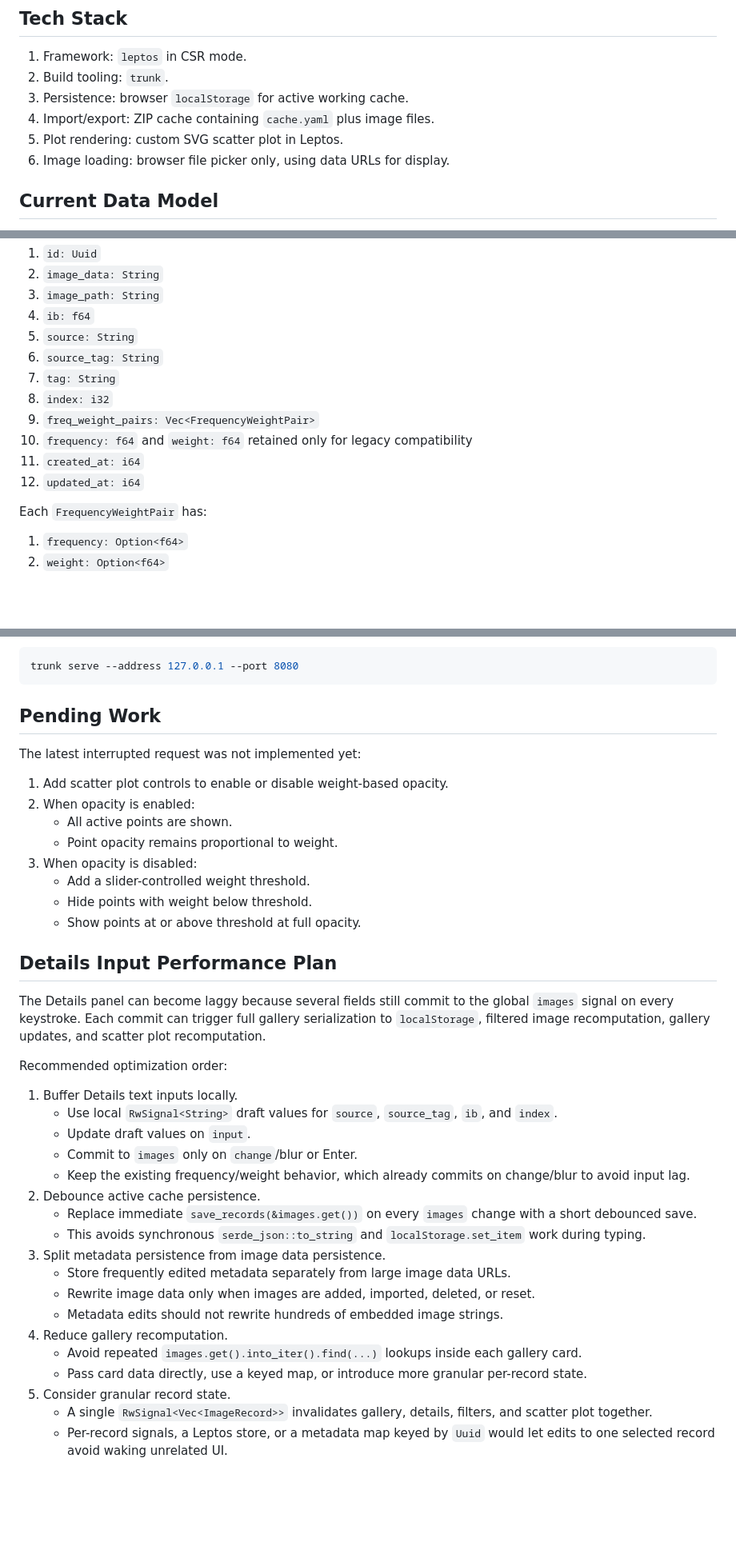
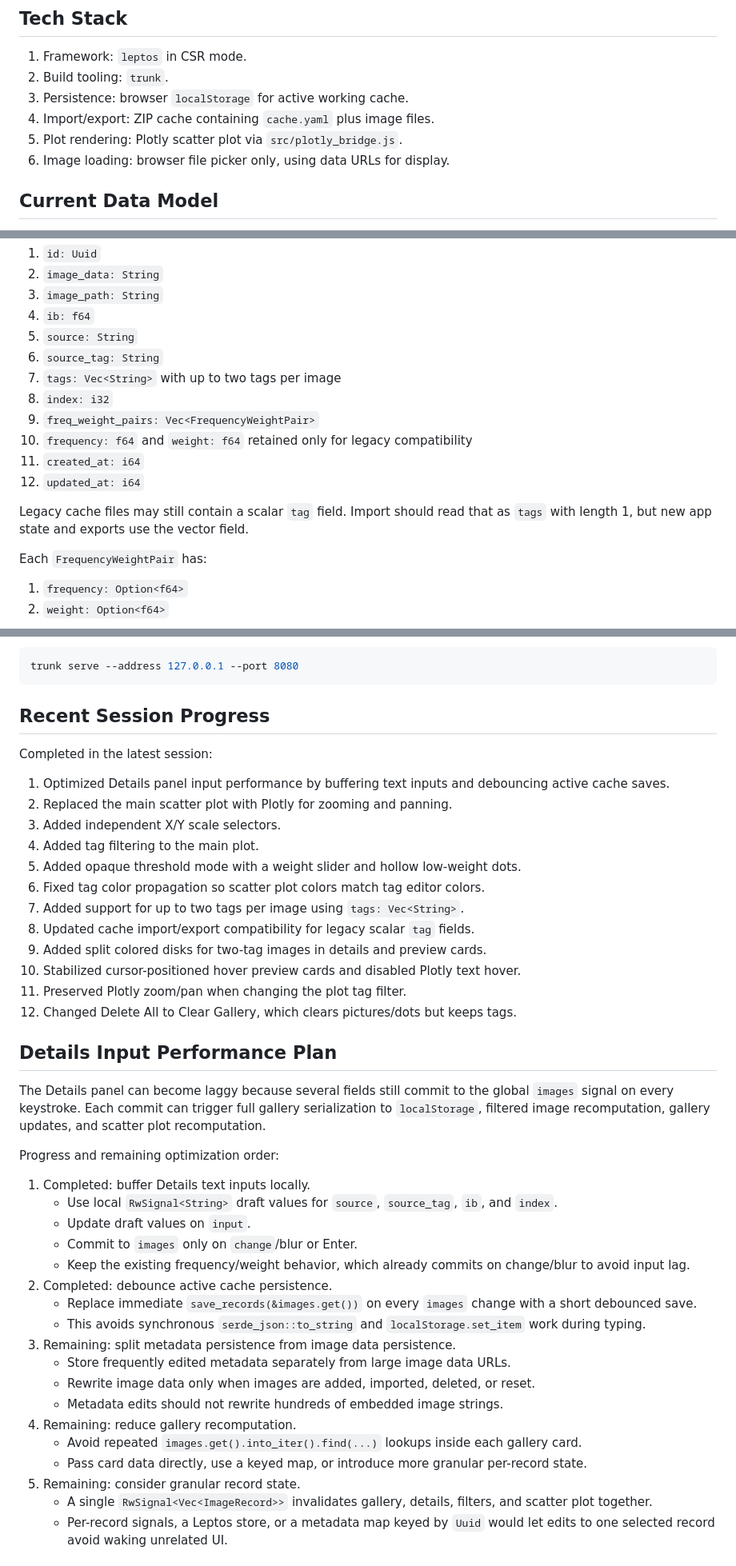
Before and after one commit to KySpace/PicTagger, a Markdown page: AGENTS.md, 3 parts joined by grey strips. Shown at 80% size. Drawn GitHub-style; blank space fills up the shorter version.

````diff
--- a/AGENTS.md
+++ b/AGENTS.md
@@ -13,7 +13,7 @@ PicTagger is a client-side only Rust + Leptos web app for local image tagging an
 2. Build tooling: `trunk`.
 3. Persistence: browser `localStorage` for active working cache.
 4. Import/export: ZIP cache containing `cache.yaml` plus image files.
-5. Plot rendering: custom SVG scatter plot in Leptos.
+5. Plot rendering: Plotly scatter plot via `src/plotly_bridge.js`.
 6. Image loading: browser file picker only, using data URLs for display.
 
 ## Current Data Model
@@ -28,12 +28,14 @@ Main fields:
 4. `ib: f64`
 5. `source: String`
 6. `source_tag: String`
-7. `tag: String`
+7. `tags: Vec<String>` with up to two tags per image
 8. `index: i32`
 9. `freq_weight_pairs: Vec<FrequencyWeightPair>`
 10. `frequency: f64` and `weight: f64` retained only for legacy compatibility
 11. `created_at: i64`
 12. `updated_at: i64`
+
+Legacy cache files may still contain a scalar `tag` field. Import should read that as `tags` with length 1, but new app state and exports use the vector field.
 
 Each `FrequencyWeightPair` has:
 
@@ -161,41 +174,45 @@ For local manual testing:
 trunk serve --address 127.0.0.1 --port 8080
 ```
 
-## Pending Work
+## Recent Session Progress
 
-The latest interrupted request was not implemented yet:
+Completed in the latest session:
 
-1. Add scatter plot controls to enable or disable weight-based opacity.
-2. When opacity is enabled:
-   - All active points are shown.
-   - Point opacity remains proportional to weight.
-3. When opacity is disabled:
-   - Add a slider-controlled weight threshold.
-   - Hide points with weight below threshold.
-   - Show points at or above threshold at full opacity.
+1. Optimized Details panel input performance by buffering text inputs and debouncing active cache saves.
+2. Replaced the main scatter plot with Plotly for zooming and panning.
+3. Added independent X/Y scale selectors.
+4. Added tag filtering to the main plot.
+5. Added opaque threshold mode with a weight slider and hollow low-weight dots.
+6. Fixed tag color propagation so scatter plot colors match tag editor colors.
+7. Added support for up to two tags per image using `tags: Vec<String>`.
+8. Updated cache import/export compatibility for legacy scalar `tag` fields.
+9. Added split colored disks for two-tag images in details and preview cards.
+10. Stabilized cursor-positioned hover preview cards and disabled Plotly text hover.
+11. Preserved Plotly zoom/pan when changing the plot tag filter.
+12. Changed Delete All to Clear Gallery, which clears pictures/dots but keeps tags.
 
 ## Details Input Performance Plan
 
 The Details panel can become laggy because several fields still commit to the global `images` signal on every keystroke. Each commit can trigger full gallery serialization to `localStorage`, filtered image recomputation, gallery updates, and scatter plot recomputation.
 
-Recommended optimization order:
+Progress and remaining optimization order:
 
-1. Buffer Details text inputs locally.
+1. Completed: buffer Details text inputs locally.
    - Use local `RwSignal<String>` draft values for `source`, `source_tag`, `ib`, and `index`.
    - Update draft values on `input`.
    - Commit to `images` only on `change`/blur or Enter.
    - Keep the existing frequency/weight behavior, which already commits on change/blur to avoid input lag.
-2. Debounce active cache persistence.
+2. Completed: debounce active cache persistence.
    - Replace immediate `save_records(&images.get())` on every `images` change with a short debounced save.
    - This avoids synchronous `serde_json::to_string` and `localStorage.set_item` work during typing.
-3. Split metadata persistence from image data persistence.
+3. Remaining: split metadata persistence from image data persistence.
    - Store frequently edited metadata separately from large image data URLs.
    - Rewrite image data only when images are added, imported, deleted, or reset.
    - Metadata edits should not rewrite hundreds of embedded image strings.
-4. Reduce gallery recomputation.
+4. Remaining: reduce gallery recomputation.
    - Avoid repeated `images.get().into_iter().find(...)` lookups inside each gallery card.
    - Pass card data directly, use a keyed map, or introduce more granular per-record state.
-5. Consider granular record state.
+5. Remaining: consider granular record state.
    - A single `RwSignal<Vec<ImageRecord>>` invalidates gallery, details, filters, and scatter plot together.
    - Per-record signals, a Leptos store, or a metadata map keyed by `Uuid` would let edits to one selected record avoid waking unrelated UI.
 
````
Also changed, not shown: other parts of AGENTS.md (+27 -16 lines).
